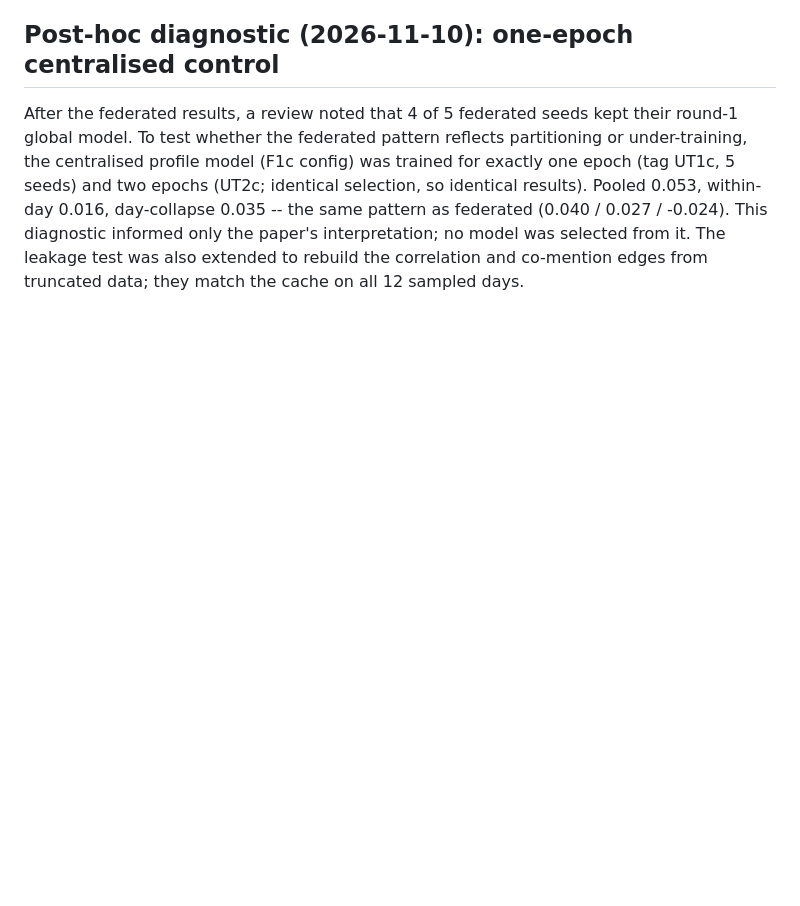
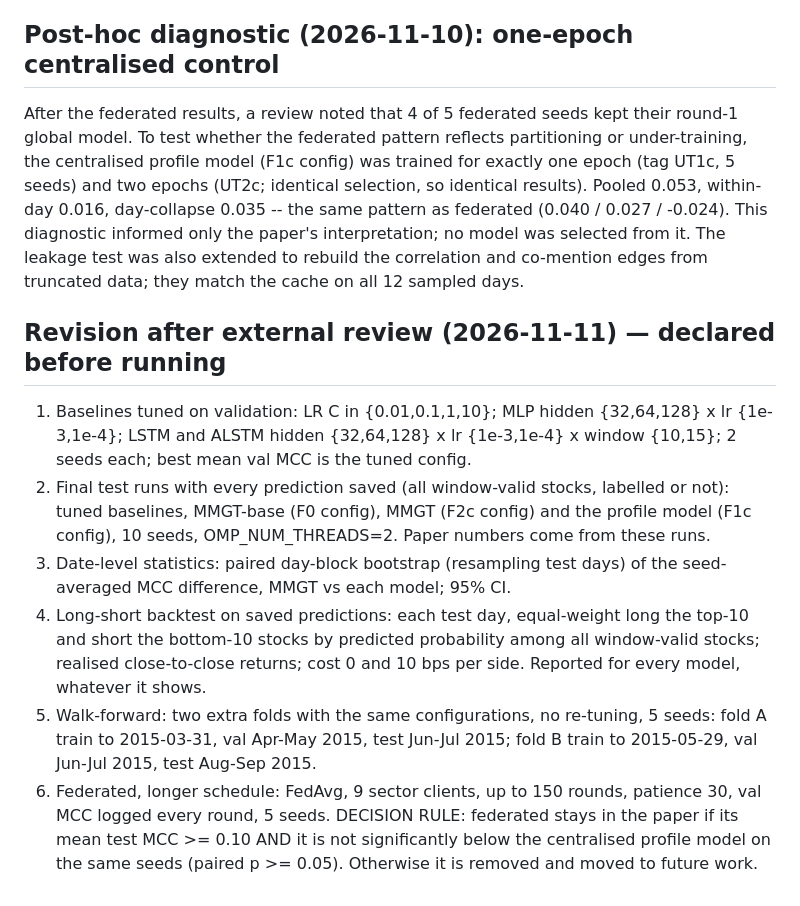
Before and after one commit to AdityaMelkote3004/capstone, a Markdown page: results/experiment11_dtml/PREREGISTRATION.md, the part around the change. GitHub-like rendering; blank space fills up the shorter version.

Commit message:
Pre-register revision plan and federated keep/remove rule
Co-Authored-By: Claude Opus 5.5 <noreply@anthropic.com>

```diff
--- a/results/experiment11_dtml/PREREGISTRATION.md
+++ b/results/experiment11_dtml/PREREGISTRATION.md
@@ -91,3 +91,26 @@ selection, so identical results). Pooled 0.053, within-day 0.016, day-collapse
 informed only the paper's interpretation; no model was selected from it.
 The leakage test was also extended to rebuild the correlation and co-mention
 edges from truncated data; they match the cache on all 12 sampled days.
+
+## Revision after external review (2026-11-11) — declared before running
+1. Baselines tuned on validation: LR C in {0.01,0.1,1,10}; MLP hidden {32,64,128}
+   x lr {1e-3,1e-4}; LSTM and ALSTM hidden {32,64,128} x lr {1e-3,1e-4} x
+   window {10,15}; 2 seeds each; best mean val MCC is the tuned config.
+2. Final test runs with every prediction saved (all window-valid stocks, labelled
+   or not): tuned baselines, MMGT-base (F0 config), MMGT (F2c config) and the
+   profile model (F1c config), 10 seeds, OMP_NUM_THREADS=2. Paper numbers come from
+   these runs.
+3. Date-level statistics: paired day-block bootstrap (resampling test days) of the
+   seed-averaged MCC difference, MMGT vs each model; 95% CI.
+4. Long-short backtest on saved predictions: each test day, equal-weight long the
+   top-10 and short the bottom-10 stocks by predicted probability among all
+   window-valid stocks; realised close-to-close returns; cost 0 and 10 bps per side.
+   Reported for every model, whatever it shows.
+5. Walk-forward: two extra folds with the same configurations, no re-tuning,
+   5 seeds: fold A train to 2015-03-31, val Apr-May 2015, test Jun-Jul 2015;
+   fold B train to 2015-05-29, val Jun-Jul 2015, test Aug-Sep 2015.
+6. Federated, longer schedule: FedAvg, 9 sector clients, up to 150 rounds,
+   patience 30, val MCC logged every round, 5 seeds.
+   DECISION RULE: federated stays in the paper if its mean test MCC >= 0.10 AND
+   it is not significantly below the centralised profile model on the same seeds
+   (paired p >= 0.05). Otherwise it is removed and moved to future work.
```
